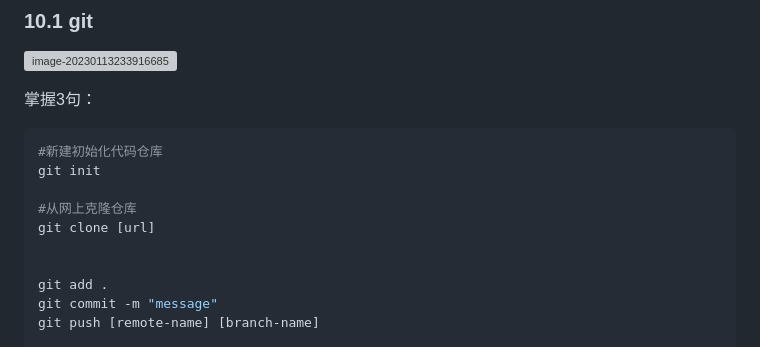
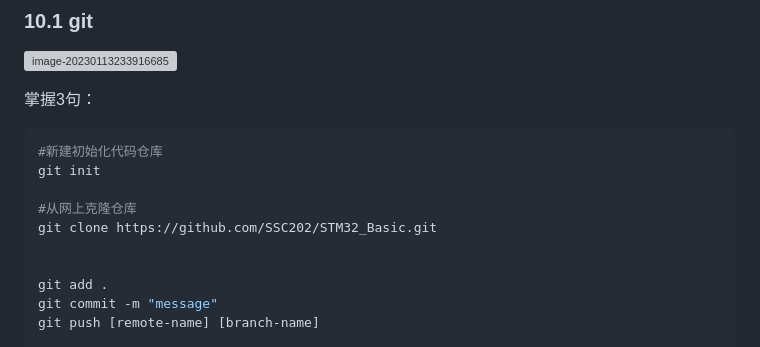
Before and after one commit to lynliam/note, a Markdown page: WTR-EC/Ubuntu.md, the part around the change. Rendered like a GitHub page; grey boxes are pictures that could not be loaded.

Commit message:
Modify the WTR-EC Ubuntu 1532

```diff
--- a/WTR-EC/Ubuntu.md
+++ b/WTR-EC/Ubuntu.md
@@ -848,7 +848,7 @@ pip install  minicom
 git init
 
 #从网上克隆仓库
-git clone [url]
+git clone https://github.com/SSC202/STM32_Basic.git
 
 
 git add .
```
